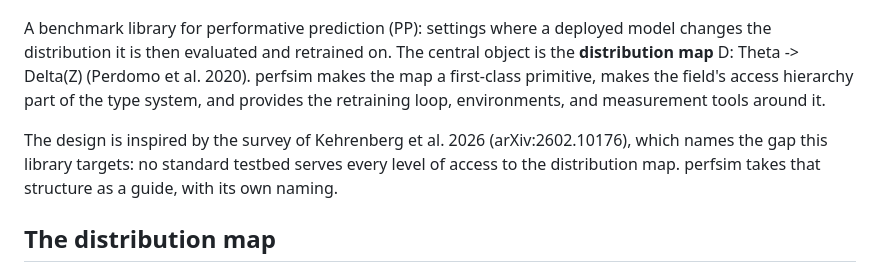
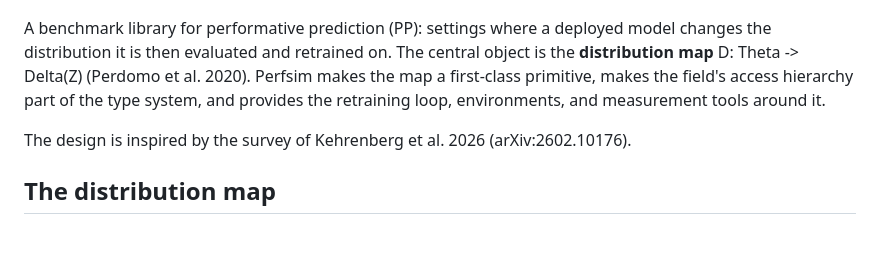
Before and after one commit to gsmithline/perfsim, a Markdown page: README.md, the part around the change. Rendered like a GitHub page; blank space fills up the shorter version.

```diff
--- a/README.md
+++ b/README.md
@@ -2,9 +2,9 @@
   <img src="docs/logo.png" alt="perfsim" width="420">
 </p>
 
-A benchmark library for performative prediction (PP): settings where a deployed model changes the distribution it is then evaluated and retrained on. The central object is the **distribution map** D: Theta -> Delta(Z) (Perdomo et al. 2020). perfsim makes the map a first-class primitive, makes the field's access hierarchy part of the type system, and provides the retraining loop, environments, and measurement tools around it.
+A benchmark library for performative prediction (PP): settings where a deployed model changes the distribution it is then evaluated and retrained on. The central object is the **distribution map** D: Theta -> Delta(Z) (Perdomo et al. 2020). Perfsim makes the map a first-class primitive, makes the field's access hierarchy part of the type system, and provides the retraining loop, environments, and measurement tools around it.
 
-The design is inspired by the survey of Kehrenberg et al. 2026 (arXiv:2602.10176), which names the gap this library targets: no standard testbed serves every level of access to the distribution map. perfsim takes that structure as a guide, with its own naming.
+The design is inspired by the survey of Kehrenberg et al. 2026 (arXiv:2602.10176).
 
 ## The distribution map
 
```
Also changed, not shown: perfsim/adapters/README.md (+1 -1 lines).
